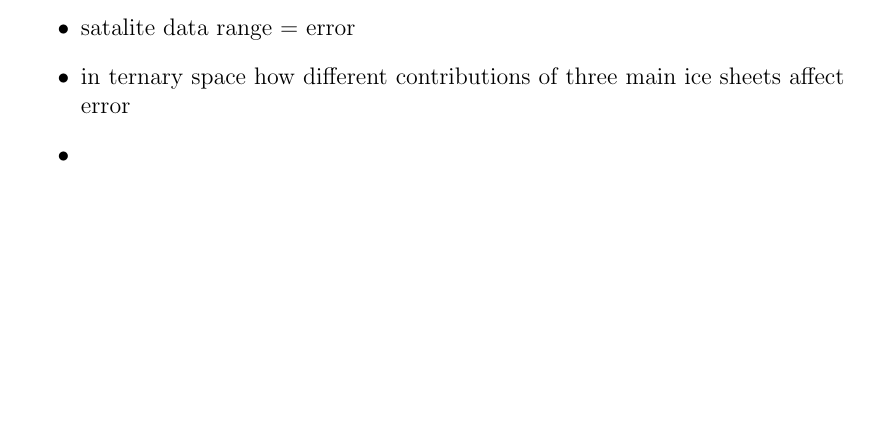
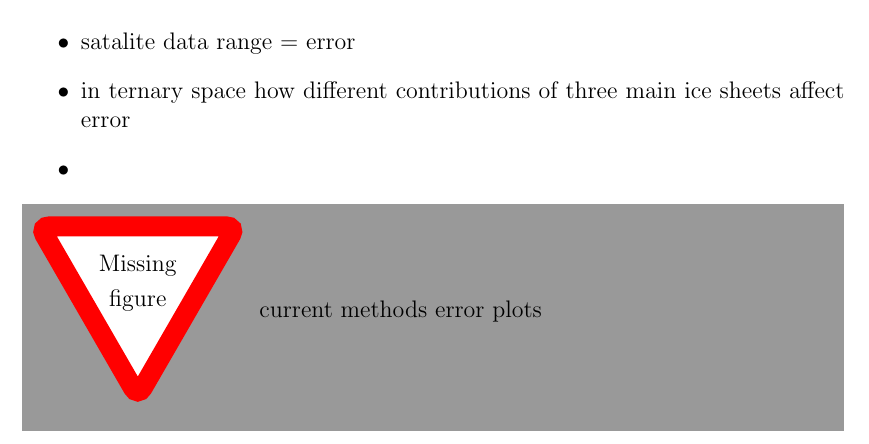
Before and after one commit to 0thomasholland/Part_III_Project, a LaTeX document (outputs/report/report.tex, which reads outputs/report/parts/frontmatter.tex, outputs/report/parts/previous_methods.tex): part of page 5 of 5, cut so that both start at the same text, the shorter picture padded with empty space. Compiled offline with pdfLaTeX.

Commit message:
added some report stuff

```diff
--- a/outputs/report/parts/frontmatter.tex
+++ b/outputs/report/parts/frontmatter.tex
@@ -38,6 +38,16 @@
 \usepackage[english]{babel}
 \usepackage{rotating}
 \usepackage{url}
+\usepackage{amsmath}
+\usepackage{amssymb}
+\usepackage{amsfonts}
+\usepackage{todonotes}
+\usepackage{graphicx}
+\usepackage{float}
+\usepackage{hyperref}
+% todo figures
+\usepackage{caption}
+\usepackage{subcaption}
 
 \usepackage[margin=3cm, bindingoffset=0.5cm]{geometry}
 
--- a/outputs/report/parts/previous_methods.tex
+++ b/outputs/report/parts/previous_methods.tex
@@ -1,5 +1,7 @@
 \begin{itemize}
-    \item satalite data range = error
-    \item in ternary space how different contributions of three main ice sheets affect error
-    \item
+  \item satalite data range = error
+  \item in ternary space how different contributions of three main ice sheets affect error
+  \item
 \end{itemize}
+
+\missingfigure{current methods error plots}
```
Also changed, not shown: outputs/report/report.pdf.
